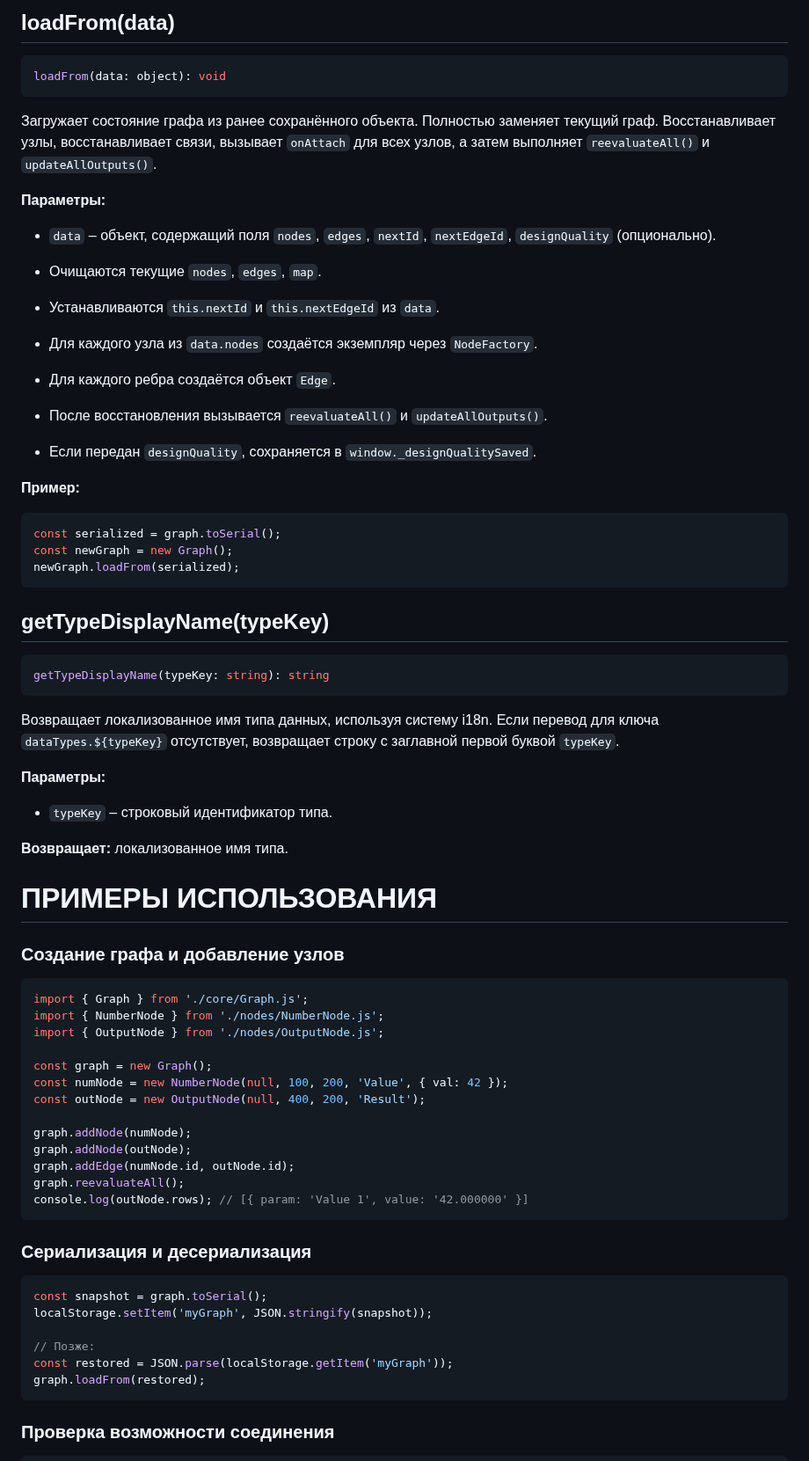
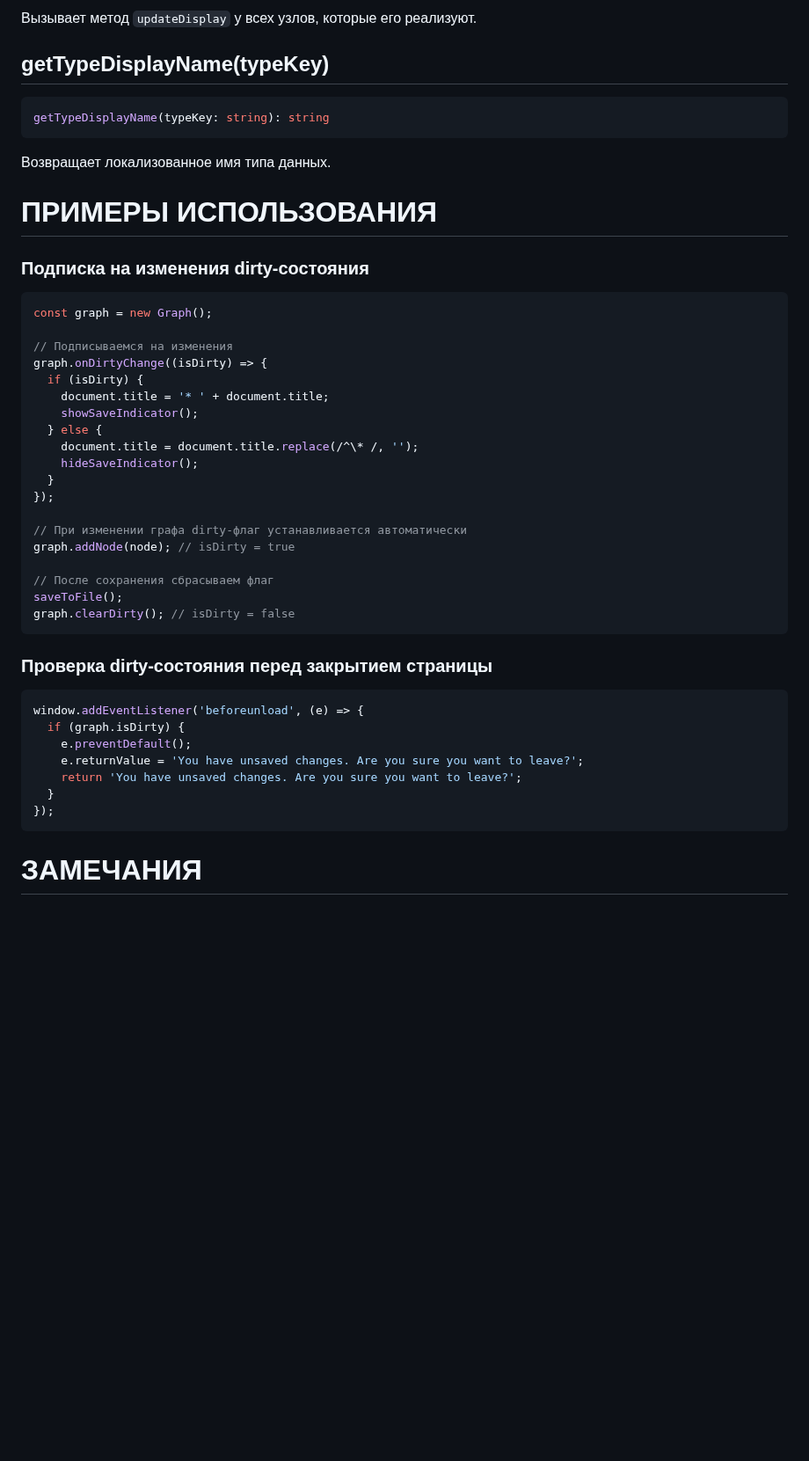
Before and after one commit to inzexg-coder/Amenodes, a Markdown page: docs/core/Graph.md, the part around one of its changes. Shown at 88% size. GitHub-like rendering; blank space fills up the shorter version.

````diff
--- a/docs/core/Graph.md
+++ b/docs/core/Graph.md
@@ -293,29 +272,4 @@ toSerial(): object
-## loadFrom(data)
-
-```javascript
-loadFrom(data: object): void
-```
-
-Загружает состояние графа из ранее сохранённого объекта. Полностью заменяет текущий граф. Восстанавливает узлы, восстанавливает связи, вызывает `onAttach` для всех узлов, а затем выполняет `reevaluateAll()` и `updateAllOutputs()`.
-
-**Параметры:**
-
-- `data` – объект, содержащий поля `nodes`, `edges`, `nextId`, `nextEdgeId`, `designQuality` (опционально).
-
-- Очищаются текущие `nodes`, `edges`, `map`.
-- Устанавливаются `this.nextId` и `this.nextEdgeId` из `data`.
-- Для каждого узла из `data.nodes` создаётся экземпляр через `NodeFactory`.
-- Для каждого ребра создаётся объект `Edge`.
-- После восстановления вызывается `reevaluateAll()` и `updateAllOutputs()`.
-- Если передан `designQuality`, сохраняется в `window._designQualitySaved`.
-
-**Пример:**
-
-```javascript
-const serialized = graph.toSerial();
-const newGraph = new Graph();
-newGraph.loadFrom(serialized);
-```
+Вызывает метод `updateDisplay` у всех узлов, которые его реализуют.
 
 ## getTypeDisplayName(typeKey)
 
@@ -323,44 +277,45 @@ newGraph.loadFrom(serialized);
 getTypeDisplayName(typeKey: string): string
 ```
 
-Возвращает локализованное имя типа данных, используя систему i18n. Если перевод для ключа `dataTypes.${typeKey}` отсутствует, возвращает строку с заглавной первой буквой `typeKey`.
-
-**Параметры:**
-
-- `typeKey` – строковый идентификатор типа.
-
-**Возвращает:** локализованное имя типа.
+Возвращает локализованное имя типа данных.
 
 # ПРИМЕРЫ ИСПОЛЬЗОВАНИЯ
 
-### Создание графа и добавление узлов
+### Подписка на изменения dirty-состояния
 
 ```javascript
-import { Graph } from './core/Graph.js';
-import { NumberNode } from './nodes/NumberNode.js';
-import { OutputNode } from './nodes/OutputNode.js';
+const graph = new Graph();
 
-const graph = new Graph();
-const numNode = new NumberNode(null, 100, 200, 'Value', { val: 42 });
-const outNode = new OutputNode(null, 400, 200, 'Result');
+// Подписываемся на изменения
+graph.onDirtyChange((isDirty) => {
+  if (isDirty) {
+    document.title = '* ' + document.title;
+    showSaveIndicator();
+  } else {
+    document.title = document.title.replace(/^\* /, '');
+    hideSaveIndicator();
+  }
+});
 
-graph.addNode(numNode);
-graph.addNode(outNode);
-graph.addEdge(numNode.id, outNode.id);
-graph.reevaluateAll();
-console.log(outNode.rows); // [{ param: 'Value 1', value: '42.000000' }]
+// При изменении графа dirty-флаг устанавливается автоматически
+graph.addNode(node); // isDirty = true
+
+// После сохранения сбрасываем флаг
+saveToFile();
+graph.clearDirty(); // isDirty = false
 ```
 
-### Сериализация и десериализация
+### Проверка dirty-состояния перед закрытием страницы
 
 ```javascript
-const snapshot = graph.toSerial();
-localStorage.setItem('myGraph', JSON.stringify(snapshot));
-
-// Позже:
-const restored = JSON.parse(localStorage.getItem('myGraph'));
-graph.loadFrom(restored);
+window.addEventListener('beforeunload', (e) => {
+  if (graph.isDirty) {
+    e.preventDefault();
+    e.returnValue = 'You have unsaved changes. Are you sure you want to leave?';
+    return 'You have unsaved changes. Are you sure you want to leave?';
+  }
+});
 ```
 
-### Проверка возможности соединения
+# ЗАМЕЧАНИЯ
 
````
Also changed, not shown: other parts of docs/core/Graph.md (+108 -140 lines).
